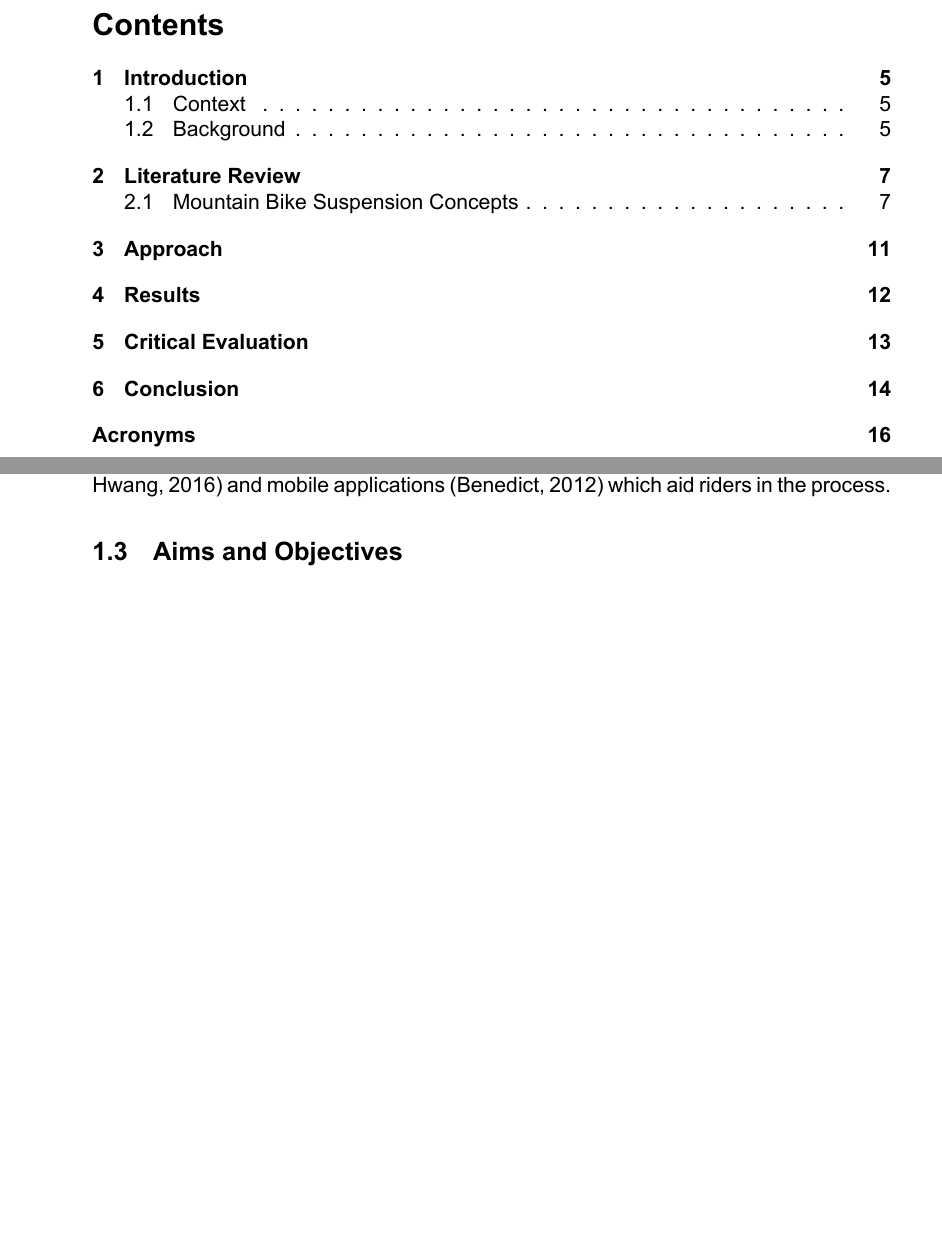
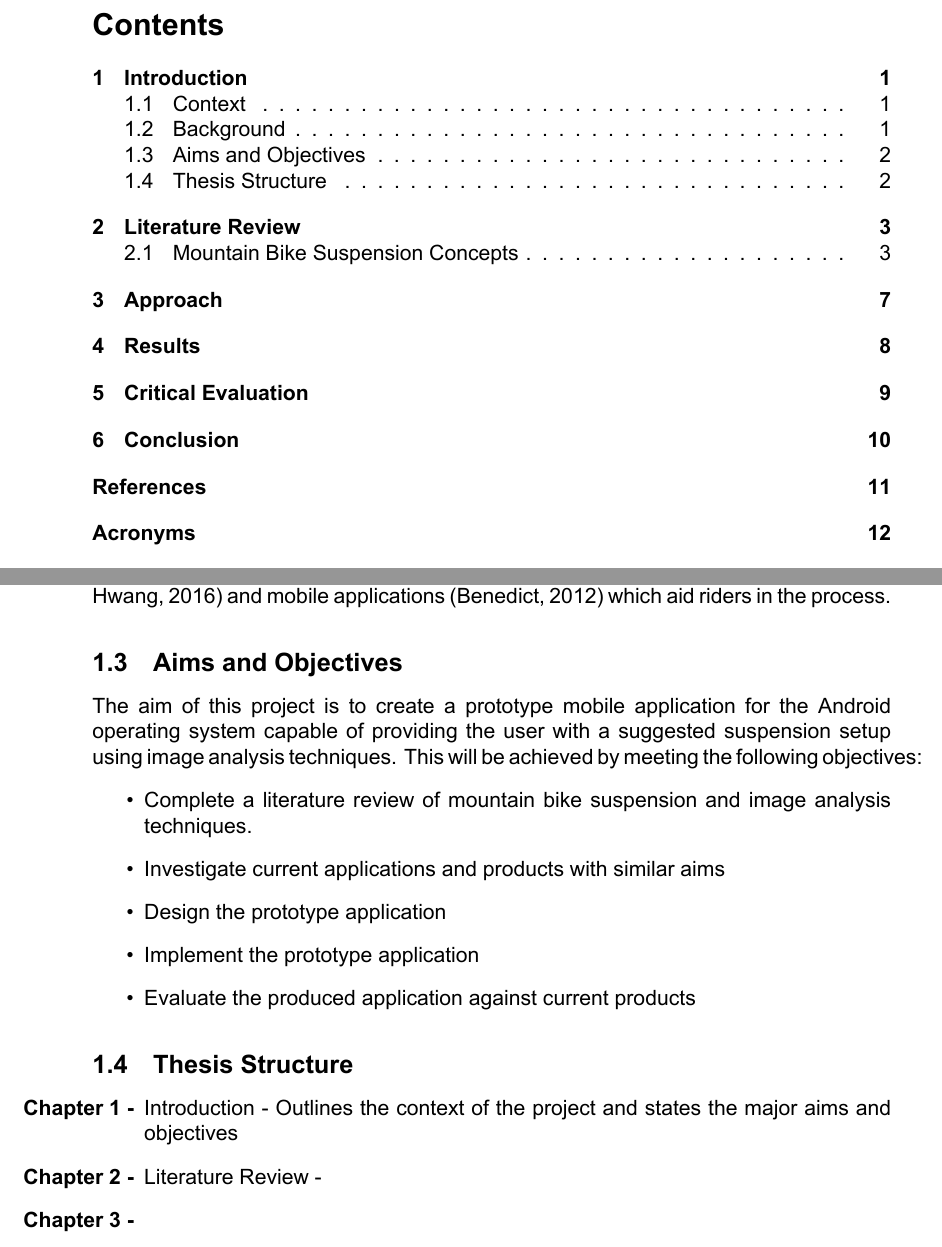
Before and after one commit to Reignable/Honours-Project, a LaTeX thesis (Document/dissertation.tex, which reads Document/background.tex): two parts of pages 3 and 7 of 17, joined at a grey line, cut so that both start at the same text, the shorter picture padded with empty space. The pictures show the PDF file Document/dissertation.pdf that the author committed with the source.

Commit message:
Added aims and structure

```diff
--- a/Document/background.tex
+++ b/Document/background.tex
@@ -15,3 +15,17 @@
 	\\\\
 	The introduction of activity tracking devices and mobile applications such as FitBit \citep{fitbit} and Strava \citep{strava} and their growing popularity \citep{apppopularity} shows that individuals are welcome to the idea of using smartphones to aid or augment their participation in hobbies or sports. Due to this popularity and in a bid to give every rider the ability to setup and tune their own suspension, either at home or while out on a ride, companies have set about producing small devices \citep{sussmybike, shockwiztrademark} and mobile applications \citep{foxird} which aid riders in the process.
 \subsection{Aims and Objectives}
+	The aim of this project is to create a prototype mobile application for the Android operating system capable of providing the user with a suggested suspension setup using image analysis techniques. This will be achieved by meeting the following objectives:
+	\begin{itemize}
+		\item Complete a literature review of mountain bike suspension and image analysis techniques.
+		\item Investigate current applications and products with similar aims
+		\item Design the prototype application
+		\item Implement the prototype application
+		\item Evaluate the produced application against current products
+	\end{itemize}
+\subsection{Thesis Structure}
+\begin{chapterList}
+	\item Introduction - Outlines the context of the project and states the major aims and objectives
+	\item Literature Review -
+	\item
+\end{chapterList}
```
Also changed, not shown: Document/dissertation.tex (+10 -2 lines), Document/dissertation.pdf, 9 other files.
